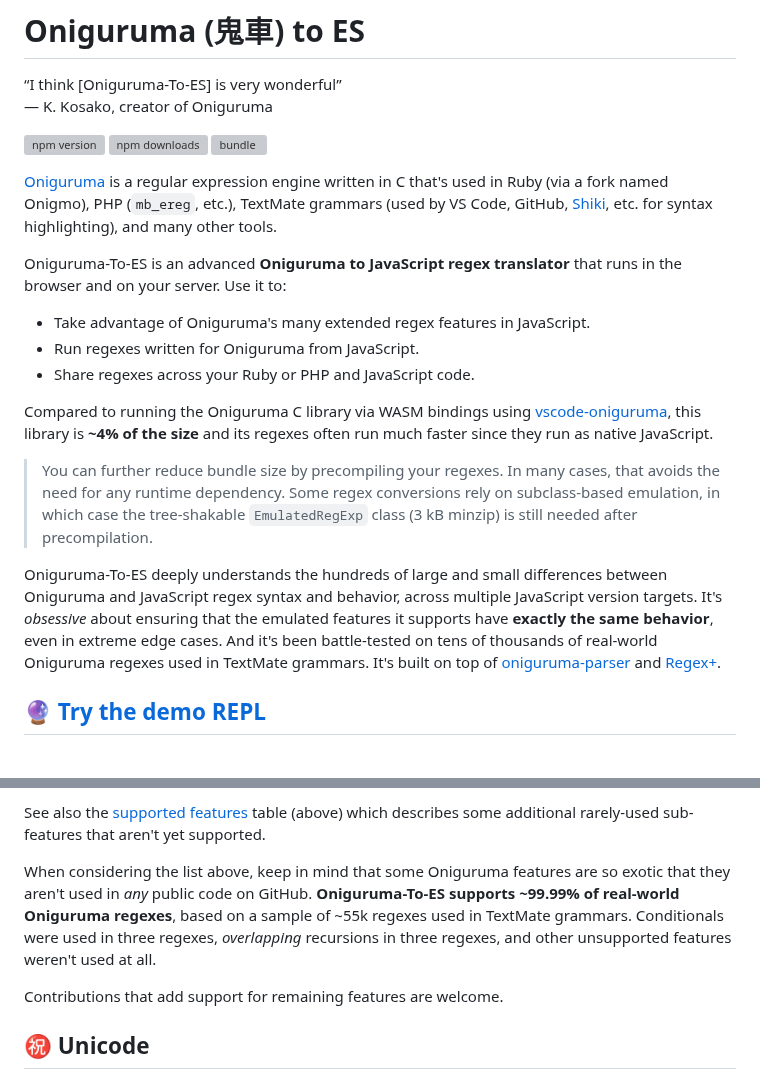
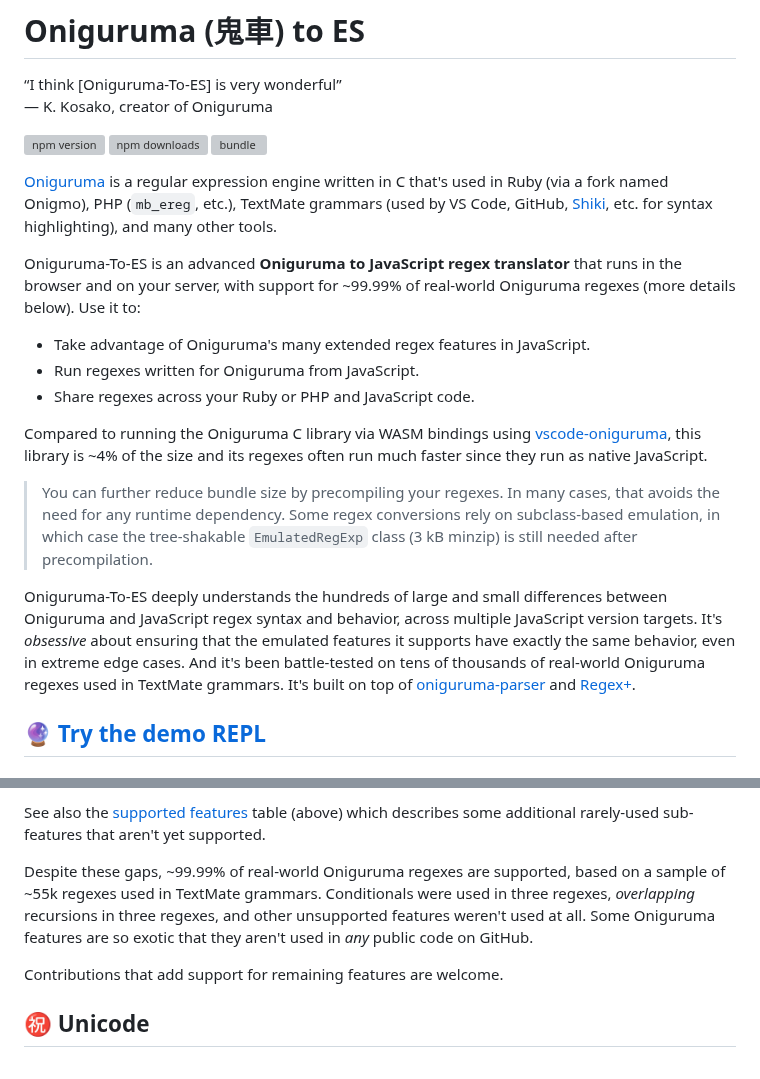
Before and after one commit to slevithan/oniguruma-to-es, a Markdown page: README.md, 2 parts joined by grey strips. Rendered like a GitHub page; grey boxes are pictures that could not be loaded.

Commit message:
Readme tweaks

```diff
--- a/README.md
+++ b/README.md
@@ -9,17 +9,17 @@
 
 [Oniguruma](https://github.com/kkos/oniguruma) is a regular expression engine written in C that's used in Ruby (via a fork named Onigmo), PHP (`mb_ereg`, etc.), TextMate grammars (used by VS Code, GitHub, [Shiki](https://shiki.style/), etc. for syntax highlighting), and many other tools.
 
-Oniguruma-To-ES is an advanced **Oniguruma to JavaScript regex translator** that runs in the browser and on your server. Use it to:
+Oniguruma-To-ES is an advanced **Oniguruma to JavaScript regex translator** that runs in the browser and on your server, with support for ~99.99% of real-world Oniguruma regexes (more details below). Use it to:
 
 - Take advantage of Oniguruma's many extended regex features in JavaScript.
 - Run regexes written for Oniguruma from JavaScript.
 - Share regexes across your Ruby or PHP and JavaScript code.
 
-Compared to running the Oniguruma C library via WASM bindings using [vscode-oniguruma](https://github.com/microsoft/vscode-oniguruma), this library is **~4% of the size** and its regexes often run much faster since they run as native JavaScript.
+Compared to running the Oniguruma C library via WASM bindings using [vscode-oniguruma](https://github.com/microsoft/vscode-oniguruma), this library is ~4% of the size and its regexes often run much faster since they run as native JavaScript.
 
 > You can further reduce bundle size by precompiling your regexes. In many cases, that avoids the need for any runtime dependency. Some regex conversions rely on subclass-based emulation, in which case the tree-shakable `EmulatedRegExp` class (3 kB minzip) is still needed after precompilation.
 
-Oniguruma-To-ES deeply understands the hundreds of large and small differences between Oniguruma and JavaScript regex syntax and behavior, across multiple JavaScript version targets. It's *obsessive* about ensuring that the emulated features it supports have **exactly the same behavior**, even in extreme edge cases. And it's been battle-tested on tens of thousands of real-world Oniguruma regexes used in TextMate grammars. It's built on top of [oniguruma-parser](https://github.com/slevithan/oniguruma-parser) and [Regex+](https://github.com/slevithan/regex).
+Oniguruma-To-ES deeply understands the hundreds of large and small differences between Oniguruma and JavaScript regex syntax and behavior, across multiple JavaScript version targets. It's *obsessive* about ensuring that the emulated features it supports have exactly the same behavior, even in extreme edge cases. And it's been battle-tested on tens of thousands of real-world Oniguruma regexes used in TextMate grammars. It's built on top of [oniguruma-parser](https://github.com/slevithan/oniguruma-parser) and [Regex+](https://github.com/slevithan/regex).
 
 ## 🔮 [Try the demo REPL](https://slevithan.github.io/oniguruma-to-es/demo/)
 
@@ -1013,7 +1013,7 @@ The following throw errors since they aren't yet supported. They're all extremel
 
 See also the [supported features](#-supported-features) table (above) which describes some additional rarely-used sub-features that aren't yet supported.
 
-When considering the list above, keep in mind that some Oniguruma features are so exotic that they aren't used in *any* public code on GitHub. **Oniguruma-To-ES supports ~99.99% of real-world Oniguruma regexes**, based on a sample of ~55k regexes used in TextMate grammars. Conditionals were used in three regexes, *overlapping* recursions in three regexes, and other unsupported features weren't used at all.
+Despite these gaps, ~99.99% of real-world Oniguruma regexes are supported, based on a sample of ~55k regexes used in TextMate grammars. Conditionals were used in three regexes, *overlapping* recursions in three regexes, and other unsupported features weren't used at all. Some Oniguruma features are so exotic that they aren't used in *any* public code on GitHub.
 
 Contributions that add support for remaining features are welcome.
 
```
